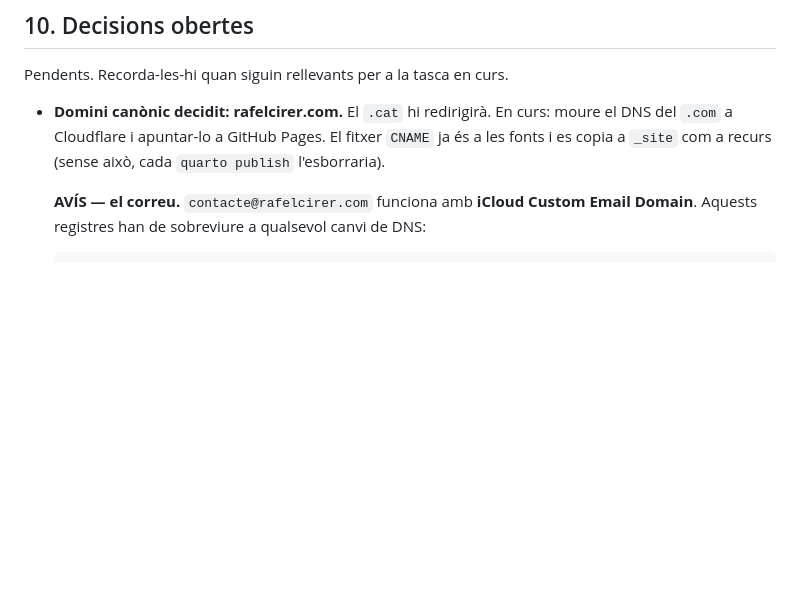
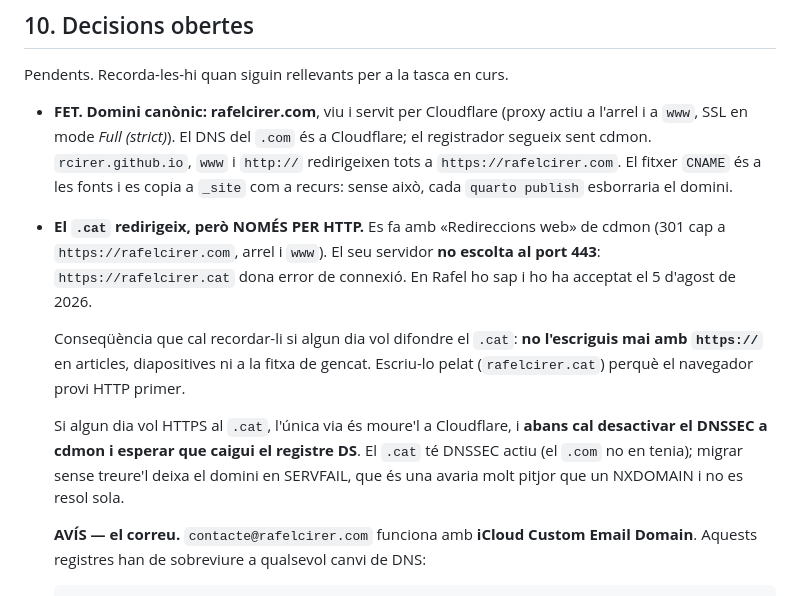
Before and after one commit to rcirer/rcirer.github.io, a Markdown page: CLAUDE.md, the part around the change. Rendered like a GitHub page; blank space fills up the shorter version.

Commit message:
Tanca el domini: .com viu, .cat redirigint per HTTP
El .com és a Cloudflare amb proxy i Full (strict), i totes les entrades
acaben a https://rafelcirer.com.

El .cat es queda amb la redirecció de cdmon, que és només HTTP: el seu
servidor no escolta al 443. Decisió presa amb la limitació coneguda.
Queda anotat que no s'ha d'escriure mai amb https://, i quina seria la
via si algun dia el vol amb HTTPS.

Co-Authored-By: Claude Opus 5 <noreply@anthropic.com>

```diff
--- a/CLAUDE.md
+++ b/CLAUDE.md
@@ -275,9 +275,25 @@ tendències, no com a recompte absolut. No les presentis mai com a xifres exacte
 
 Pendents. Recorda-les-hi quan siguin rellevants per a la tasca en curs.
 
-- **Domini canònic decidit: rafelcirer.com.** El `.cat` hi redirigirà. En curs: moure el
-  DNS del `.com` a Cloudflare i apuntar-lo a GitHub Pages. El fitxer `CNAME` ja és a les
-  fonts i es copia a `_site` com a recurs (sense això, cada `quarto publish` l'esborraria).
+- **FET. Domini canònic: rafelcirer.com**, viu i servit per Cloudflare (proxy actiu a
+  l'arrel i a `www`, SSL en mode *Full (strict)*). El DNS del `.com` és a Cloudflare; el
+  registrador segueix sent cdmon. `rcirer.github.io`, `www` i `http://` redirigeixen tots
+  a `https://rafelcirer.com`. El fitxer `CNAME` és a les fonts i es copia a `_site` com a
+  recurs: sense això, cada `quarto publish` esborraria el domini.
+
+- **El `.cat` redirigeix, però NOMÉS PER HTTP.** Es fa amb «Redireccions web» de cdmon
+  (301 cap a `https://rafelcirer.com`, arrel i `www`). El seu servidor **no escolta al
+  port 443**: `https://rafelcirer.cat` dona error de connexió. En Rafel ho sap i ho ha
+  acceptat el 5 d'agost de 2026.
+
+  Conseqüència que cal recordar-li si algun dia vol difondre el `.cat`: **no l'escriguis
+  mai amb `https://`** en articles, diapositives ni a la fitxa de gencat. Escriu-lo pelat
+  (`rafelcirer.cat`) perquè el navegador provi HTTP primer.
+
+  Si algun dia vol HTTPS al `.cat`, l'única via és moure'l a Cloudflare, i **abans cal
+  desactivar el DNSSEC a cdmon i esperar que caigui el registre DS**. El `.cat` té DNSSEC
+  actiu (el `.com` no en tenia); migrar sense treure'l deixa el domini en SERVFAIL, que és
+  una avaria molt pitjor que un NXDOMAIN i no es resol sola.
 
   **AVÍS — el correu.** `contacte@rafelcirer.com` funciona amb **iCloud Custom Email
   Domain**. Aquests registres han de sobreviure a qualsevol canvi de DNS:
```
